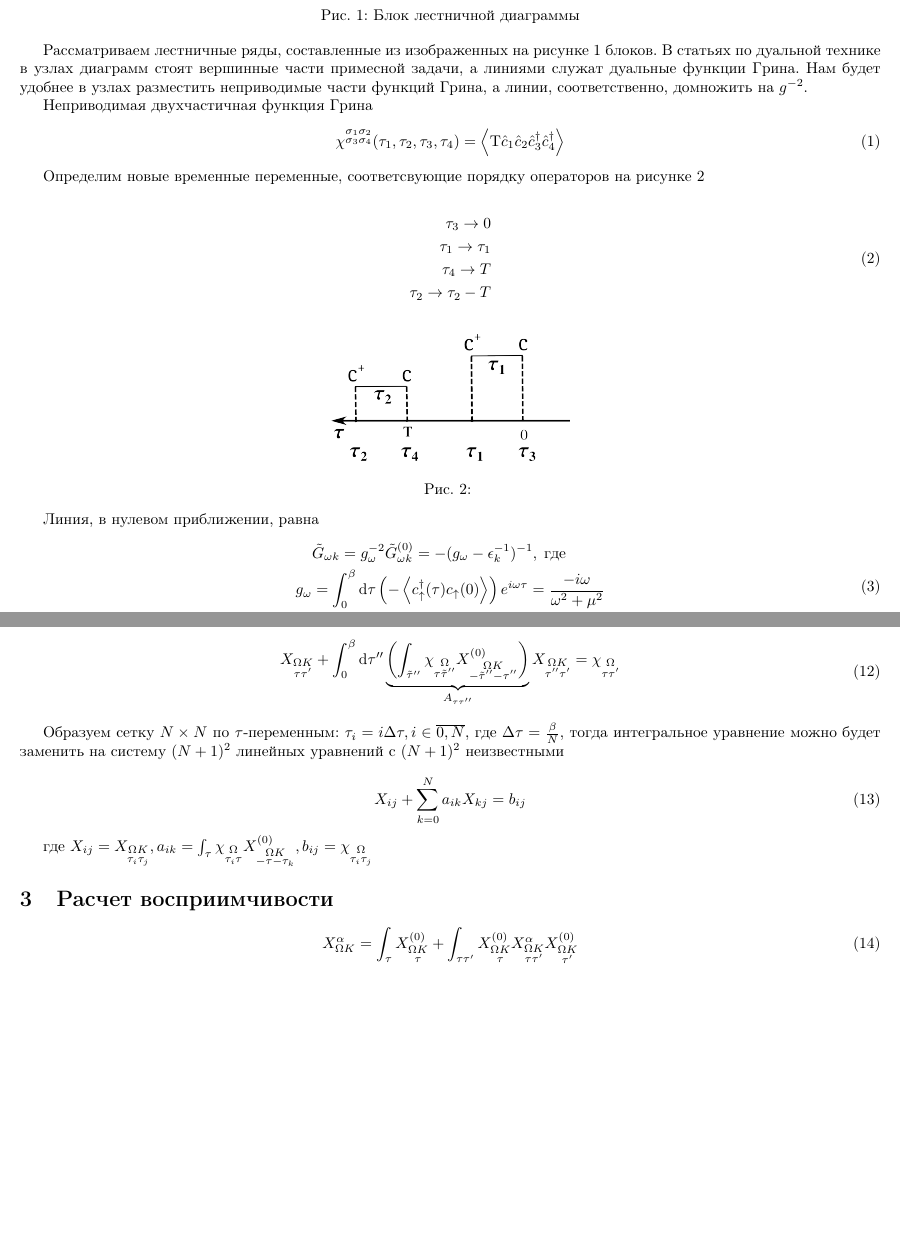
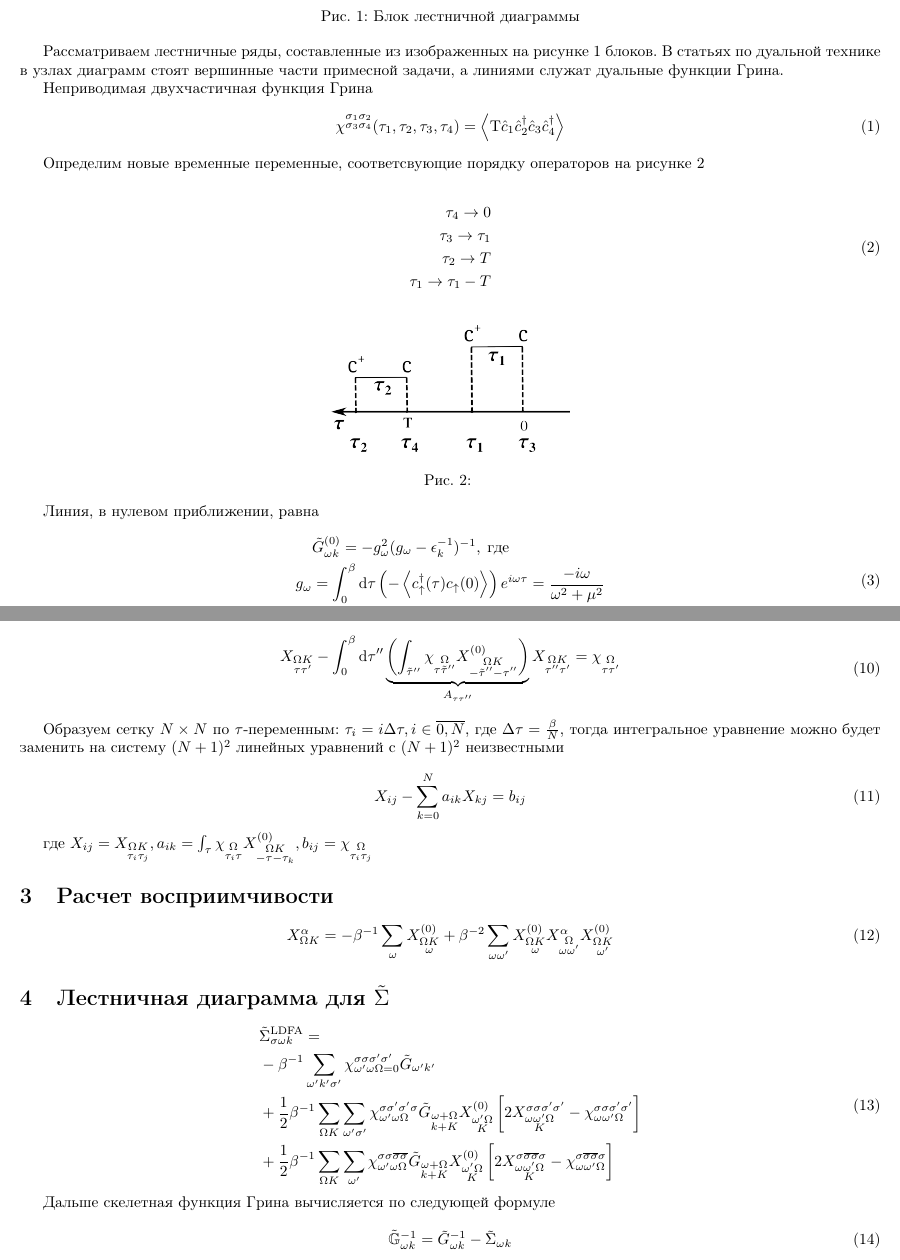
Before and after one commit to sw1sh/task, a LaTeX document (program.tex): two parts of pages 1 and 4 of 4, joined at a grey line, cut so that both start at the same text, the shorter picture padded with empty space. Compiled offline with pdfLaTeX; the source files are stored in an older character set and shown here as Unicode.

Commit message:
Change of definition and formula for ladder energy

```diff
--- a/program.tex
+++ b/program.tex
@@ -20,21 +20,20 @@
 
 Рассматриваем лестничные ряды, составленные из изображенных на рисунке \ref{ladder} блоков.
 В статьях по дуальной технике в узлах диаграмм стоят вершинные части примесной задачи, а линиями служат дуальные функции Грина.
-Нам будет удобнее в узлах разместить неприводимые части функций Грина, а линии, соответственно, домножить на $g^{-2}$.
 
 Неприводимая двухчастичная функция Грина
 \begin{equation}
-\chi^{\substack{\sigma_1\sigma_2\\\sigma_3\sigma_4}}(\tau_1,\tau_2,\tau_3,\tau_4) = \left<\mathrm{T}\hat{c}_1\hat{c}_2\hat{c}^\dagger_3\hat{c}^\dagger_4\right>
+\chi^{\substack{\sigma_1\sigma_2\\\sigma_3\sigma_4}}(\tau_1,\tau_2,\tau_3,\tau_4) = \left<\mathrm{T}\hat{c}_1\hat{c}^\dagger_2\hat{c}_3\hat{c}^\dagger_4\right>
 \end{equation}
 
 Определим новые временные переменные, соответсвующие порядку операторов на рисунке \ref{operators}
 
 \begin{equation}
 \begin{split}
- \tau_3 \to 0 \\
-\tau_1 \to \tau_1 \\
-\tau_4 \to T \\
-\tau_2 \to \tau_2 - T
+\tau_4 \to 0 \\
+\tau_3 \to \tau_1 \\
+\tau_2 \to T \\
+\tau_1 \to \tau_1 - T
 \end{split}
 \end{equation}
 
@@ -48,7 +47,7 @@
 Линия, в нулевом приближении, равна
 \begin{equation}
 \begin{split}
-&\tilde{G}_{\omega k} = g^{-2}_\omega \tilde{G}^{(0)}_{\omega k} = - (g_\omega-\epsilon^{-1}_k)^{-1},\;\text{где} \\
+&\tilde{G}^{(0)}_{\omega k} = - g^2_\omega(g_\omega-\epsilon^{-1}_k)^{-1},\;\text{где} \\
 g_\omega &= \int_0^\beta \mathrm{d}\tau \left(-\left< c^\dag_\uparrow(\tau)c_\uparrow(0) \right>\right) e^{i\omega\tau} = \frac{-i\omega}{\omega^2+\mu^2} \\
 \epsilon_k &= - 2 t (\cos k_x+\cos k_y).
 \end{split}
@@ -156,7 +151,7 @@
 
 \begin{equation}
 \begin{split}
-X_{\substack{\Omega K\\ \tau\tau'}} +
+X_{\substack{\Omega K\\ \tau\tau'}} -
   \int_0^\beta\mathrm{d}\tau''\underbrace{\left(\int_{\tilde{\tau}''}\chi_{\substack{\Omega\\\tau\tilde{\tau}''}}X^{(0)}_{\substack{\Omega K\\-\tilde{\tau}''-\tau''}}\right)}_{A_{\tau\tau''}}X_{\substack{\Omega K\\\tau''\tau'}}
   = \chi_{\substack{\Omega\\ \tau\tau'}}
 \end{split}
@@ -166,7 +161,7 @@
 можно будет заменить на систему $(N+1)^2$ линейных уравнений c $(N+1)^2$ неизвестными
 
 \begin{equation}
- X_{ij} + \sum_{k=0}^N a_{ik}X_{kj} = b_{ij}
+ X_{ij} - \sum_{k=0}^N a_{ik}X_{kj} = b_{ij}
 \end{equation}
 
 где $X_{ij} = X_{\substack{\Omega K\\ \tau_i\tau_j}}, a_{ik} = \int_\tau\chi_{\substack{\Omega\\\tau_i\tau}}X^{(0)}_{\substack{\Omega K\\-\tau-\tau_k}},b_{ij}=\chi_{\substack{\Omega\\ \tau_i\tau_j}}$
@@ -174,8 +169,26 @@
 \section{Расчет восприимчивости}
 
 \begin{equation}
- X_{\Omega K}^\alpha = \int_\tau X^{(0)}_{\substack{\Omega K\\\tau}} + \int_{\tau\tau'} X^{(0)}_{\substack{\Omega K\\\tau}} X_{\substack{\Omega K\\\tau\tau'}}^\alpha X^{(0)}_{\substack{\Omega K\\\tau'}}
+ X_{\Omega K}^\alpha = -\beta^{-1}\sum_\omega X^{(0)}_{\substack{\Omega K\\\omega}} + \beta^{-2}\sum_{\omega\omega'} X^{(0)}_{\substack{\Omega K\\\omega}} X_{\substack{\Omega\\\omega\omega'}}^\alpha X^{(0)}_{\substack{\Omega K\\\omega'}}
+\end{equation}
+
+\section{Лестничная диаграмма для $\tilde{\Sigma}$}
+
+\begin{equation}
+\begin{split}
+ &\tilde{\Sigma}^{\text{LDFA}}_{\sigma\omega k} = \\
+ &-\beta^{-1}\sum_{\omega'k'\sigma'}\chi^{\sigma\sigma\sigma'\sigma'}_{\omega'\omega\Omega=0}\tilde{G}_{\omega'k'} \\
+ &+\frac{1}{2}\beta^{-1}\sum_{\Omega K}\sum_{\omega'\sigma'}\chi^{\sigma\sigma'\sigma'\sigma}_{\omega'\omega\Omega}\tilde{G}_{\substack{\omega+\Omega\\k+K}}X^{(0)}_{\substack{\omega'\Omega\\K}}\left[2X^{\sigma\sigma\sigma'\sigma'}_{\substack{\omega\omega'\Omega\\K}}-\chi^{\sigma\sigma\sigma'\sigma'}_{\omega\omega'\Omega}\right] \\
+ &+\frac{1}{2}\beta^{-1}\sum_{\Omega K}\sum_{\omega'}\chi^{\sigma\sigma\overline{\sigma}\overline{\sigma}}_{\omega'\omega\Omega}\tilde{G}_{\substack{\omega+\Omega\\k+K}}X^{(0)}_{\substack{\omega'\Omega\\K}}\left[2X^{\sigma\overline{\sigma}\overline{\sigma}\sigma}_{\substack{\omega\omega'\Omega\\K}}-\chi^{\sigma\overline{\sigma}\overline{\sigma}\sigma}_{\omega\omega'\Omega}\right]
+\end{split}
+\end{equation}
+
+Дальше скелетная функция Грина вычисляется по следующей формуле
+
+\begin{equation}
+ \tilde{\mathbb{G}}^{-1}_{\omega k} = \tilde{G}^{-1}_{\omega k} - \tilde{\Sigma}_{\omega k}
 \end{equation}
 
 
+
 \end{document}
```
Also changed, not shown: XplotBeta.png, XplotK.png, XplotOmega.png, program.pdf, program.tex (30 more changed lines).
